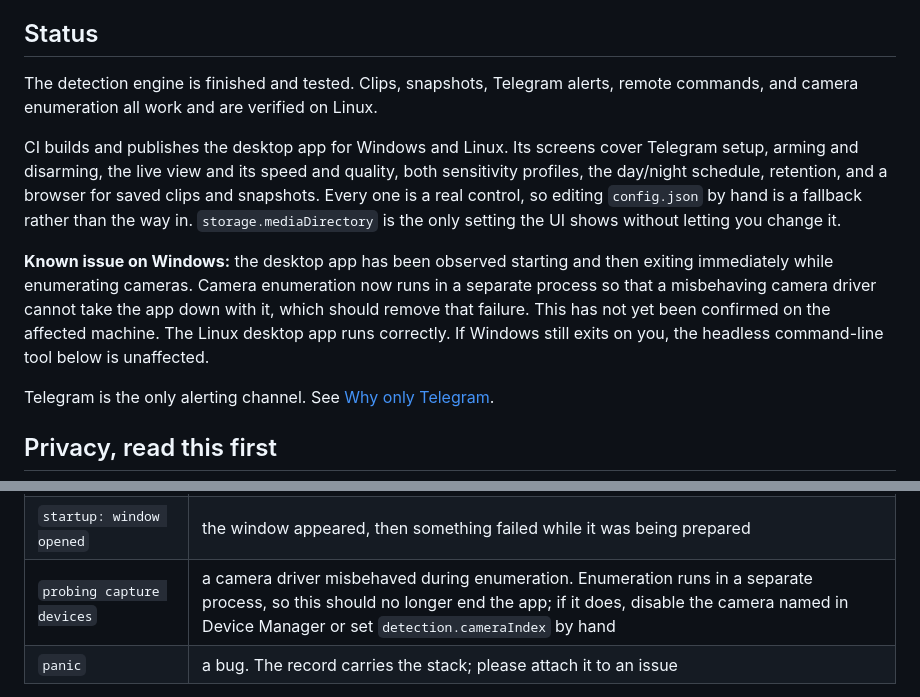
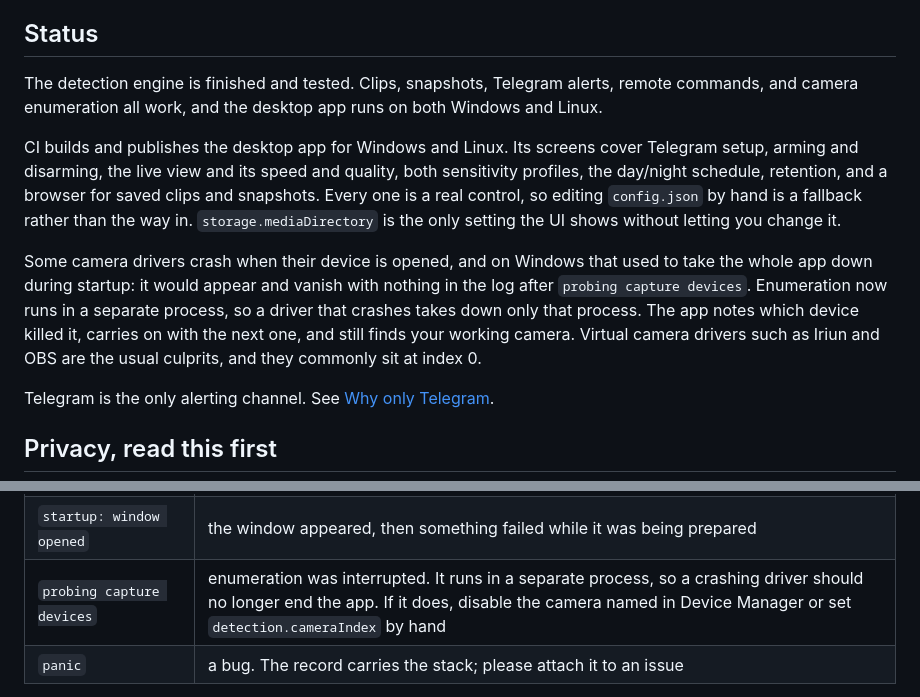
Before and after one commit to issar13/spare-eye, a Markdown page: README.md, 2 parts joined by grey strips. GitHub-like rendering.

Commit message:
docs(readme): record that Windows starts reliably now
Isolating camera enumeration in a child process was confirmed working on
the machine that was failing, so the caveat becomes a description of a
solved problem rather than an open one.

Co-Authored-By: Claude Opus 5 (1M context) <noreply@anthropic.com>

```diff
--- a/README.md
+++ b/README.md
@@ -21,7 +21,8 @@ the same thresholds.
 ## Status
 
 The detection engine is finished and tested. Clips, snapshots, Telegram alerts,
-remote commands, and camera enumeration all work and are verified on Linux.
+remote commands, and camera enumeration all work, and the desktop app runs on
+both Windows and Linux.
 
 CI builds and publishes the desktop app for Windows and Linux. Its screens cover
 Telegram setup, arming and disarming, the live view and its speed and quality,
@@ -30,12 +31,13 @@ saved clips and snapshots. Every one is a real control, so editing `config.json`
 by hand is a fallback rather than the way in. `storage.mediaDirectory` is the
 only setting the UI shows without letting you change it.
 
-**Known issue on Windows:** the desktop app has been observed starting and then
-exiting immediately while enumerating cameras. Camera enumeration now runs in a
-separate process so that a misbehaving camera driver cannot take the app down
-with it, which should remove that failure. This has not yet been confirmed on
-the affected machine. The Linux desktop app runs correctly. If Windows still
-exits on you, the headless command-line tool below is unaffected.
+Some camera drivers crash when their device is opened, and on Windows that used
+to take the whole app down during startup: it would appear and vanish with
+nothing in the log after `probing capture devices`. Enumeration now runs in a
+separate process, so a driver that crashes takes down only that process. The app
+notes which device killed it, carries on with the next one, and still finds your
+working camera. Virtual camera drivers such as Iriun and OBS are the usual
+culprits, and they commonly sit at index 0.
 
 Telegram is the only alerting channel. See [Why only Telegram](#why-only-telegram).
 
@@ -272,7 +274,7 @@ straight to disk, so its last record is the stage that failed:
 | `startup: loading settings` | `config.json` is unreadable, or `storage.mediaDirectory` names a drive or share that no longer exists |
 | `startup: opening the window` | the webview failed to start; install the Microsoft Edge WebView2 runtime |
 | `startup: window opened` | the window appeared, then something failed while it was being prepared |
-| `probing capture devices` | a camera driver misbehaved during enumeration. Enumeration runs in a separate process, so this should no longer end the app; if it does, disable the camera named in Device Manager or set `detection.cameraIndex` by hand |
+| `probing capture devices` | enumeration was interrupted. It runs in a separate process, so a crashing driver should no longer end the app. If it does, disable the camera named in Device Manager or set `detection.cameraIndex` by hand |
 | `panic` | a bug. The record carries the stack; please attach it to an issue |
 
 Any failure Go can report also raises a message box naming this file, so an empty
```
